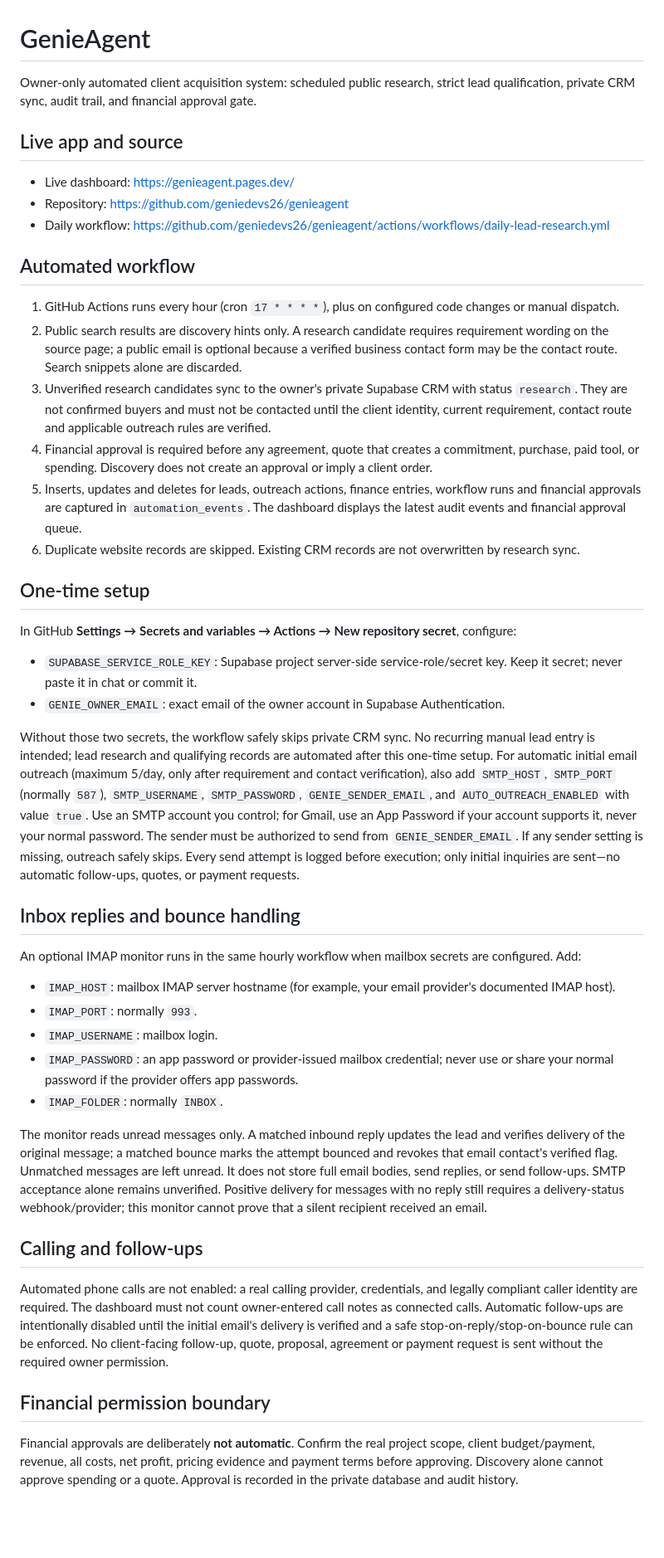
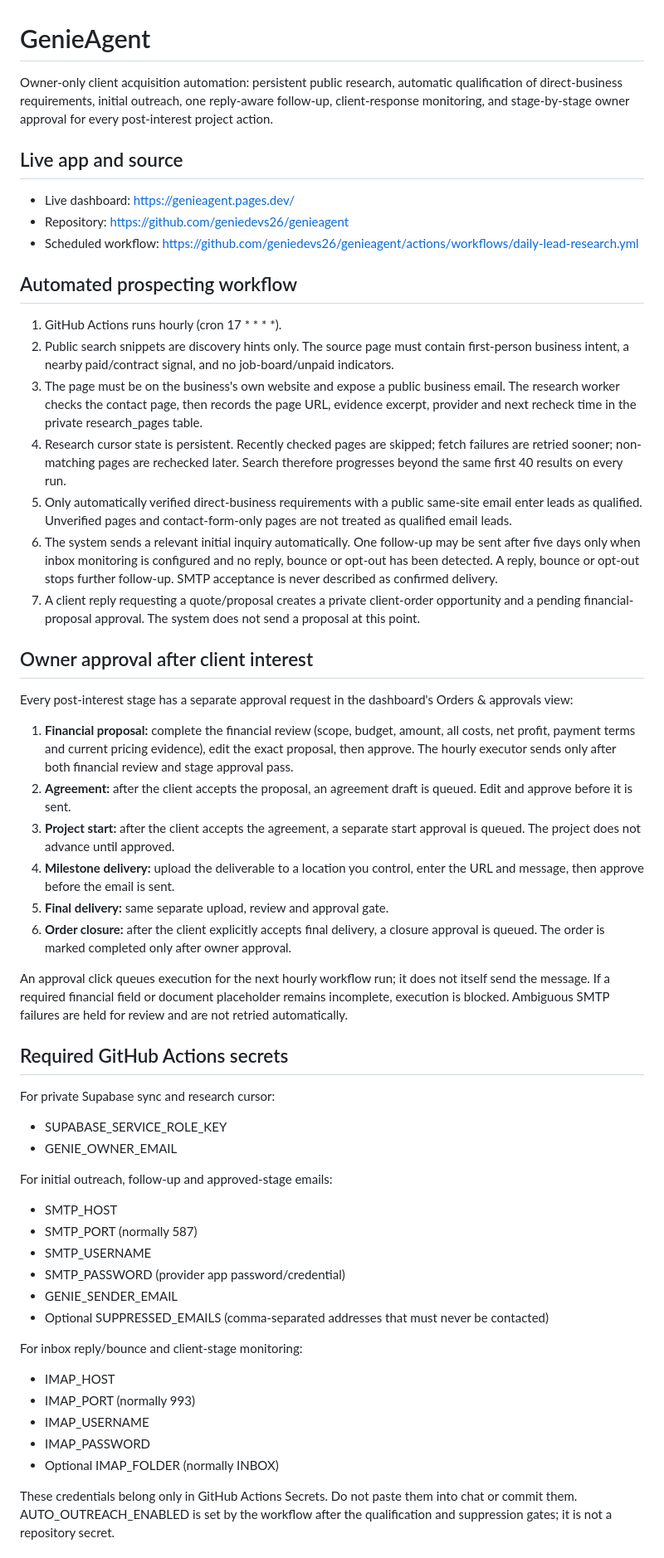
Before and after one commit to geniedevs26/genieagent, a Markdown page: README.md, the part around one of its changes. Shown at 83% size. GitHub-like rendering; blank space fills up the shorter version.

Commit message:
Document autonomous research, follow-up and stage-by-stage approvals

```diff
--- a/README.md
+++ b/README.md
@@ -1,41 +1,52 @@
 # GenieAgent
 
-Owner-only automated client acquisition system: scheduled public research, strict lead qualification, private CRM sync, audit trail, and financial approval gate.
+Owner-only client acquisition automation: persistent public research, automatic qualification of direct-business requirements, initial outreach, one reply-aware follow-up, client-response monitoring, and stage-by-stage owner approval for every post-interest project action.
 
 ## Live app and source
 - Live dashboard: https://genieagent.pages.dev/
 - Repository: https://github.com/geniedevs26/genieagent
-- Daily workflow: https://github.com/geniedevs26/genieagent/actions/workflows/daily-lead-research.yml
+- Scheduled workflow: https://github.com/geniedevs26/genieagent/actions/workflows/daily-lead-research.yml
 
-## Automated workflow
-1. GitHub Actions runs every hour (cron `17 * * * *`), plus on configured code changes or manual dispatch.
-2. Public search results are discovery hints only. A research candidate requires requirement wording on the source page; a public email is optional because a verified business contact form may be the contact route. Search snippets alone are discarded.
-3. Unverified research candidates sync to the owner's private Supabase CRM with status `research`. They are not confirmed buyers and must not be contacted until the client identity, current requirement, contact route and applicable outreach rules are verified.
-4. Financial approval is required before any agreement, quote that creates a commitment, purchase, paid tool, or spending. Discovery does not create an approval or imply a client order.
-5. Inserts, updates and deletes for leads, outreach actions, finance entries, workflow runs and financial approvals are captured in `automation_events`. The dashboard displays the latest audit events and financial approval queue.
-6. Duplicate website records are skipped. Existing CRM records are not overwritten by research sync.
+## Automated prospecting workflow
+1. GitHub Actions runs hourly (cron 17 * * * *).
+2. Public search snippets are discovery hints only. The source page must contain first-person business intent, a nearby paid/contract signal, and no job-board/unpaid indicators.
+3. The page must be on the business's own website and expose a public business email. The research worker checks the contact page, then records the page URL, evidence excerpt, provider and next recheck time in the private research_pages table.
+4. Research cursor state is persistent. Recently checked pages are skipped; fetch failures are retried sooner; non-matching pages are rechecked later. Search therefore progresses beyond the same first 40 results on every run.
+5. Only automatically verified direct-business requirements with a public same-site email enter leads as qualified. Unverified pages and contact-form-only pages are not treated as qualified email leads.
+6. The system sends a relevant initial inquiry automatically. One follow-up may be sent after five days only when inbox monitoring is configured and no reply, bounce or opt-out has been detected. A reply, bounce or opt-out stops further follow-up. SMTP acceptance is never described as confirmed delivery.
+7. A client reply requesting a quote/proposal creates a private client-order opportunity and a pending financial-proposal approval. The system does not send a proposal at this point.
 
-## One-time setup
-In GitHub **Settings → Secrets and variables → Actions → New repository secret**, configure:
-- `SUPABASE_SERVICE_ROLE_KEY`: Supabase project server-side service-role/secret key. Keep it secret; never paste it in chat or commit it.
-- `GENIE_OWNER_EMAIL`: exact email of the owner account in Supabase Authentication.
+## Owner approval after client interest
+Every post-interest stage has a separate approval request in the dashboard's Orders & approvals view:
 
-Without those two secrets, the workflow safely skips private CRM sync. No recurring manual lead entry is intended; lead research and qualifying records are automated after this one-time setup. For automatic initial email outreach (maximum 5/day, only after requirement and contact verification), also add `SMTP_HOST`, `SMTP_PORT` (normally `587`), `SMTP_USERNAME`, `SMTP_PASSWORD`, `GENIE_SENDER_EMAIL`, and `AUTO_OUTREACH_ENABLED` with value `true`. Use an SMTP account you control; for Gmail, use an App Password if your account supports it, never your normal password. The sender must be authorized to send from `GENIE_SENDER_EMAIL`. If any sender setting is missing, outreach safely skips. Every send attempt is logged before execution; only initial inquiries are sent—no automatic follow-ups, quotes, or payment requests.
+1. **Financial proposal:** complete the financial review (scope, budget, amount, all costs, net profit, payment terms and current pricing evidence), edit the exact proposal, then approve. The hourly executor sends only after both financial review and stage approval pass.
+2. **Agreement:** after the client accepts the proposal, an agreement draft is queued. Edit and approve before it is sent.
+3. **Project start:** after the client accepts the agreement, a separate start approval is queued. The project does not advance until approved.
+4. **Milestone delivery:** upload the deliverable to a location you control, enter the URL and message, then approve before the email is sent.
+5. **Final delivery:** same separate upload, review and approval gate.
+6. **Order closure:** after the client explicitly accepts final delivery, a closure approval is queued. The order is marked completed only after owner approval.
 
+An approval click queues execution for the next hourly workflow run; it does not itself send the message. If a required financial field or document placeholder remains incomplete, execution is blocked. Ambiguous SMTP failures are held for review and are not retried automatically.
 
-## Inbox replies and bounce handling
-An optional IMAP monitor runs in the same hourly workflow when mailbox secrets are configured. Add:
-- `IMAP_HOST`: mailbox IMAP server hostname (for example, your email provider's documented IMAP host).
-- `IMAP_PORT`: normally `993`.
-- `IMAP_USERNAME`: mailbox login.
-- `IMAP_PASSWORD`: an app password or provider-issued mailbox credential; never use or share your normal password if the provider offers app passwords.
-- `IMAP_FOLDER`: normally `INBOX`.
+## Required GitHub Actions secrets
+For private Supabase sync and research cursor:
+- SUPABASE_SERVICE_ROLE_KEY
+- GENIE_OWNER_EMAIL
 
-The monitor reads unread messages only. A matched inbound reply updates the lead and verifies delivery of the original message; a matched bounce marks the attempt bounced and revokes that email contact's verified flag. Unmatched messages are left unread. It does not store full email bodies, send replies, or send follow-ups. SMTP acceptance alone remains unverified. Positive delivery for messages with no reply still requires a delivery-status webhook/provider; this monitor cannot prove that a silent recipient received an email.
+For initial outreach, follow-up and approved-stage emails:
+- SMTP_HOST
+- SMTP_PORT (normally 587)
+- SMTP_USERNAME
+- SMTP_PASSWORD (provider app password/credential)
+- GENIE_SENDER_EMAIL
+- Optional SUPPRESSED_EMAILS (comma-separated addresses that must never be contacted)
 
-## Calling and follow-ups
-Automated phone calls are not enabled: a real calling provider, credentials, and legally compliant caller identity are required. The dashboard must not count owner-entered call notes as connected calls. Automatic follow-ups are intentionally disabled until the initial email's delivery is verified and a safe stop-on-reply/stop-on-bounce rule can be enforced. No client-facing follow-up, quote, proposal, agreement or payment request is sent without the required owner permission.
+For inbox reply/bounce and client-stage monitoring:
+- IMAP_HOST
+- IMAP_PORT (normally 993)
+- IMAP_USERNAME
+- IMAP_PASSWORD
+- Optional IMAP_FOLDER (normally INBOX)
 
-## Financial permission boundary
-Financial approvals are deliberately **not automatic**. Confirm the real project scope, client budget/payment, revenue, all costs, net profit, pricing evidence and payment terms before approving. Discovery alone cannot approve spending or a quote. Approval is recorded in the private database and audit history.
+These credentials belong only in GitHub Actions Secrets. Do not paste them into chat or commit them. AUTO_OUTREACH_ENABLED is set by the workflow after the qualification and suppression gates; it is not a repository secret.
 
```
Also changed, not shown: other parts of README.md (+15 -9 lines).
